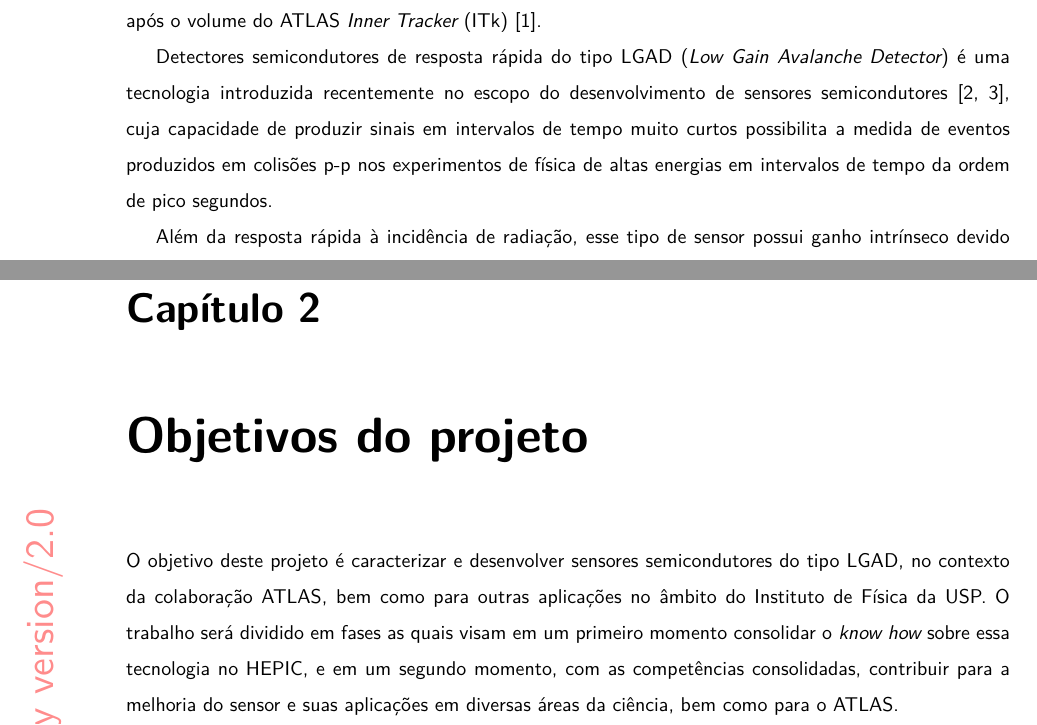
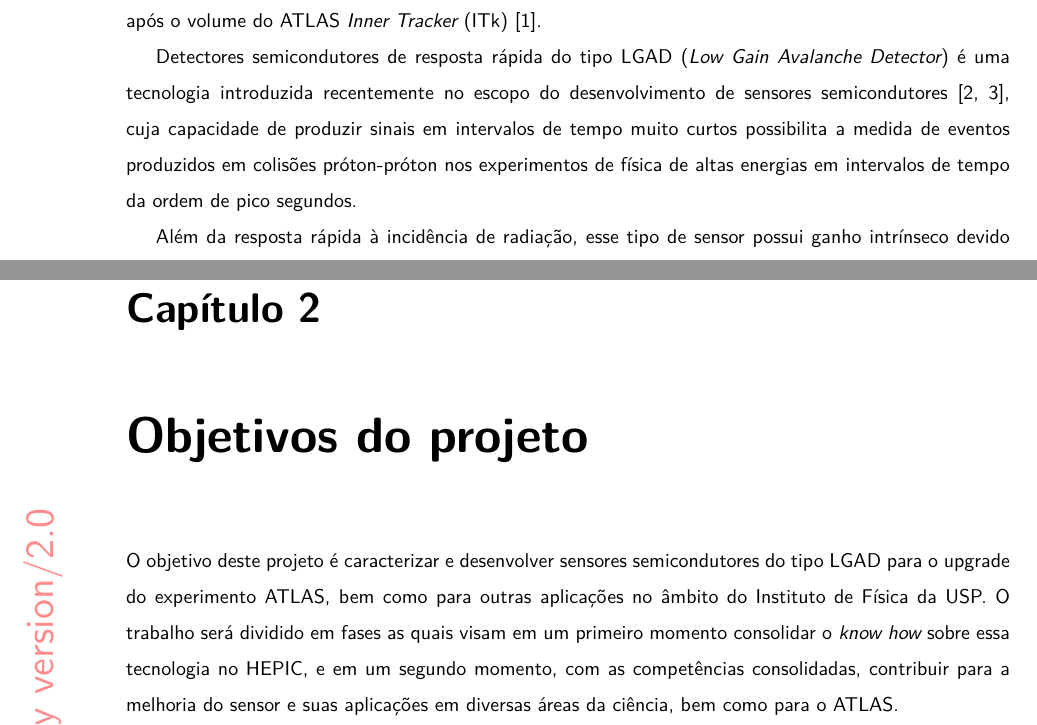
Before and after one commit to rnegrao/projeto_ATLAS_rev2, a LaTeX thesis (main.tex, which reads parts/introducao.tex, parts/resultados_do_projeto.tex): two parts of pages 7 and 11 of 23, joined at a grey line, cut so that both start at the same text. Compiled offline with pdfLaTeX.

Commit message:
include chapters content

```diff
--- a/parts/introducao.tex
+++ b/parts/introducao.tex
@@ -27,12 +35,12 @@ Por conseguinte, como ilustra a Fig. \ref{hgtd}, o HGTD foi concebido para ser i
     \label{hgtd}
 \end{figure}
 
-% 1 - IMPORTANCIA DO PROJETO
-Detectores semicondutores de resposta rápida do tipo LGAD ({\it Low Gain Avalanche Detector}) é uma tecnologia introduzida recentemente no escopo do desenvolvimento de sensores semicondutores \cite{JIN_LGAD,NIMA_LGAD}, cuja capacidade de produzir sinais em intervalos de tempo muito curtos possibilita a medida de eventos produzidos em colisões p-p nos experimentos de física de altas energias em intervalos de tempo da ordem de pico segundos.
+% 3- Importância cientifica do LGAD
+Detectores semicondutores de resposta rápida do tipo LGAD ({\it Low Gain Avalanche Detector}) é uma tecnologia introduzida recentemente no escopo do desenvolvimento de sensores semicondutores \cite{JIN_LGAD,NIMA_LGAD}, cuja capacidade de produzir sinais em intervalos de tempo muito curtos possibilita a medida de eventos produzidos em colisões próton-próton nos experimentos de física de altas energias em intervalos de tempo da ordem de pico segundos.
 
 Além da resposta rápida à incidência de radiação, esse tipo de sensor possui ganho intrínseco devido ao perfil de dopagem empregado no material semicondutor, o que torna possível amplificar o sinal produzido e dessa forma operá-lo em modo de avalanche de carga \cite{JIN_LGAD,NIMA_LGAD}. Essas características demonstram a complexidade e a importância dessa tecnologia para o desenvolvimento da próxima geração de sensores semicondutores para aplicações que requerem altas taxas de contagem.
 
-% 2 - PROPOSTA DO PROJETO
+% 4- Introdução ao LGAD
 Os primeiros sensores baseados em LGAD foram desenvolvidos no Centro Nacional de Microeletrônica (CNM) em Barcelona e posteriormente pela colaboração RD50-CERN \cite{tdr,JIN_LGAD,NIMA_LGAD}, a qual é uma colaboração localizada no CERN que visa desenvolver detectores semicondutores para aplicações com feixes de alta intensidade.% Além disso, o RD50 promove o surgimento de novas aplicações e inovações através do desenvolvimento de ferramentas e da consolidação do conhecimento e dos fenômenos físicos relacionados com sensores semicondutores.
 
 Em maiores detalhes, LGAD são sensores semicondutores planos com ganho intrínseco como ilustra a Fig. \ref{lgad}. O ganho do sensor é determinado pela quantidade de dopante implantado na matriz de silício formando a camada de multiplicação. Como mostra a Fig. \ref{lgad}, sua arquitetura é composta de uma camada de material semicondutor do tipo n sobre uma camada do tipo p, com a adição de uma camada altamente dopada do tipo p localizada entre a junção n-p, cuja função é criar um alto campo elétrico responsável por produzir a avalanche das cargas e amplificar o sinal elétrico. Dessa forma, quando uma partícula atravessa a região sensível do detector  elétrons e lacunas são criados produzindo uma corrente inicial. Os elétrons ao atingirem a região de amplificação produzem novos pares elétron lacuna sendo desse modo multiplicados em um processo de avalanche. Essa corrente, de 10 a 30 vezes maior do que a produzida em um diodo padrão, é o principal mecanismo responsável pela excelente resolução em tempo desses sensores.
--- a/parts/resultados_do_projeto.tex
+++ b/parts/resultados_do_projeto.tex
@@ -1,19 +1,27 @@
+% Conteúdo do capitulo
+% 1- Desenvolver e caracterizar sensores LGAD para o upgrade do ATLAS
+%2- Estudar experimentalmente os processos físicos relacionados com a amplificação da carga
+%3- Melhorar os sensor por intermédio de simulações comparando com dados experimentais
+%4- Desenvolvimento de um sistema de aquisição
+%5- perspectivas de outros trabalhos
 \chapter{Objetivos do projeto}
 
-% 1- objetivo principal
-O objetivo deste projeto é caracterizar e desenvolver sensores semicondutores do tipo LGAD, no contexto da colaboração ATLAS, bem como para outras aplicações no âmbito do Instituto de Física da USP. O trabalho será dividido em fases as quais visam em um primeiro momento consolidar o {\it know how} sobre essa tecnologia no HEPIC, e em um segundo momento, com as competências consolidadas, contribuir para a melhoria do sensor e suas aplicações em diversas áreas da ciência, bem como para o ATLAS.
+% 1- Desenvolver e caracterizar sensores LGAD para o upgrade do ATLAS
+O objetivo deste projeto é caracterizar e desenvolver sensores semicondutores do tipo LGAD para o upgrade do experimento ATLAS, bem como para outras aplicações no âmbito do Instituto de Física da USP. O trabalho será dividido em fases as quais visam em um primeiro momento consolidar o {\it know how} sobre essa tecnologia no HEPIC, e em um segundo momento, com as competências consolidadas, contribuir para a melhoria do sensor e suas aplicações em diversas áreas da ciência, bem como para o ATLAS.
 
 Como exposto anteriormente, no contexto da colaboração ATLAS, o pesquisador responsável participará ativamente no desenvolvimento dos sensores e na consolidação de suas especificações. Em seguida, uma vez definidos os sensores, os mesmos serão produzidos em larga escala, e neste ponto o grupo fará parte do esforço em conjunto com o experimento ATLAS para qualificar os LGAD que serão empregados na construção do HGTD. Esse trabalho será fundamental para o exercício dos métodos a serem desenvolvidos bem como para a consolidação da importância do grupo de pesquisa HEPIC na esfera da colaboração ATLAS.
 
-%2- importancia local
+%2- Estudar experimentalmente os processos físicos relacionados com a amplificação da carga
 Em seguida, com a implantação das diversas metodologias experimentais para a caracterização dos sensores semicondutores será possível estudar em grande detalhe os processos físicos relacionados com a amplificação de carga e a produção de sinal no material semicondutor, visando compreender e melhorar os processos de fabricação baseando-se no aumento do ganho, resolução temporal e estabilidade elétrica dos sensores durante sua operação em ambiente com alta radiação, i.e. 4.2MGy \cite{tdr}.
 Como resultado espera-se produzir novas gerações de sensores os quais terão uma excelente performance, podendo ser utilizados não apenas para a detecção de partículas, mas como detector de raios-X. Devido às excelentes características dos detectores do tipo LGAD, as quais incluem sua alta eficiência quântica para uma grande faixa de comprimentos de onda e a possibilidade de construir detectores com alta granularidade, aplicações em diversos ramos envolvendo a detecção de raios-X, tais como luz síncrotron, tornam-se muito atrativas e de fácil implantação uma vez estabelecida essa tecnologia. Essa também é uma das propostas do projeto a longo prazo.
 
+%3- Melhorar os sensor por intermédio de simulações comparando com dados experimentais
 Outro aspecto importante que também será trabalhado neste projeto é o estudo de melhorias na geometria do LGAD por intermédio de simulações e modelos computacionais - utilizando o programa COMSOL Multiphysics \cite{COMSOL} - e a comparação direta com dados experimentais medidos em laboratório para a validação do modelo. Esse trabalho será fundamental para possibilitar a melhoria do sensor, além de produzir um modelo validado capaz de fazer predições para o caso de novos designs de sensores semicondutores.
 
+%4- Desenvolvimento de um sistema de aquisição
 Além do desenvolvimento dos sensores LGAD, um outro objetivo deste projeto será o de desenvolver um sistema de aquisição de dados capaz de ser integrado ao sensor o que tornará possível a reconstrução de eventos. Como resultado espera-se desenvolver todas as competência e habilidades presentes nos diversos componentes que compõem o sistema de aquisição desde os aspectos físicos relacionados com a produção do sinal até o tratamento dos dados e imagens produzidas, tornando-se desse modo um conhecimento adquirido importante para o grupo HEPIC tanto quanto para o Departamento de Física Nuclear do Instituto de Física da USP.
 
-%3- perspectivas de outros tabalhos
+%5- perspectivas de outros trabalhos
 Por fim, o desenvolvimento de algorítimos para a reconstrução dos dados do experimento ATLAS utilizando o HGTD em conjunto com o ITk não serão inclusos de início como objetivos neste projeto, no entanto tendo em vista a importância deste componente para o desenvolvimento do sistema de detecção e aquisição o mesmo poderá, como uma perspectiva futura, ser trabalhado mais adiante no projeto dependendo da quantidade de recursos disponíveis para serem realocados para essa atividade.
 
 % Este projeto tem como objetivo estrategico preparar o terreno para projetos futuros no campo de semicondutores e para a continuacao com projetos tematicos.
```
Also changed, not shown: parts/desafios_cientificos_tecnologicos.tex (+11 -3 lines), parts/introducao.tex (20 more changed lines).
